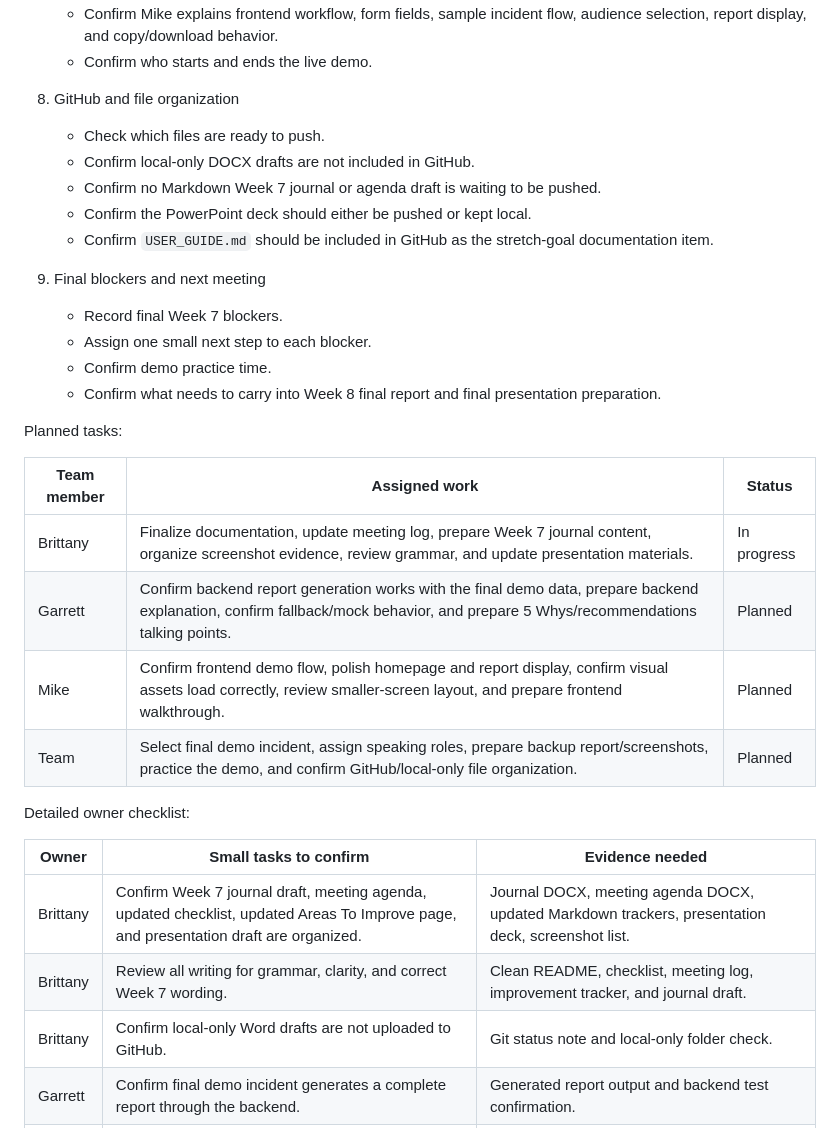
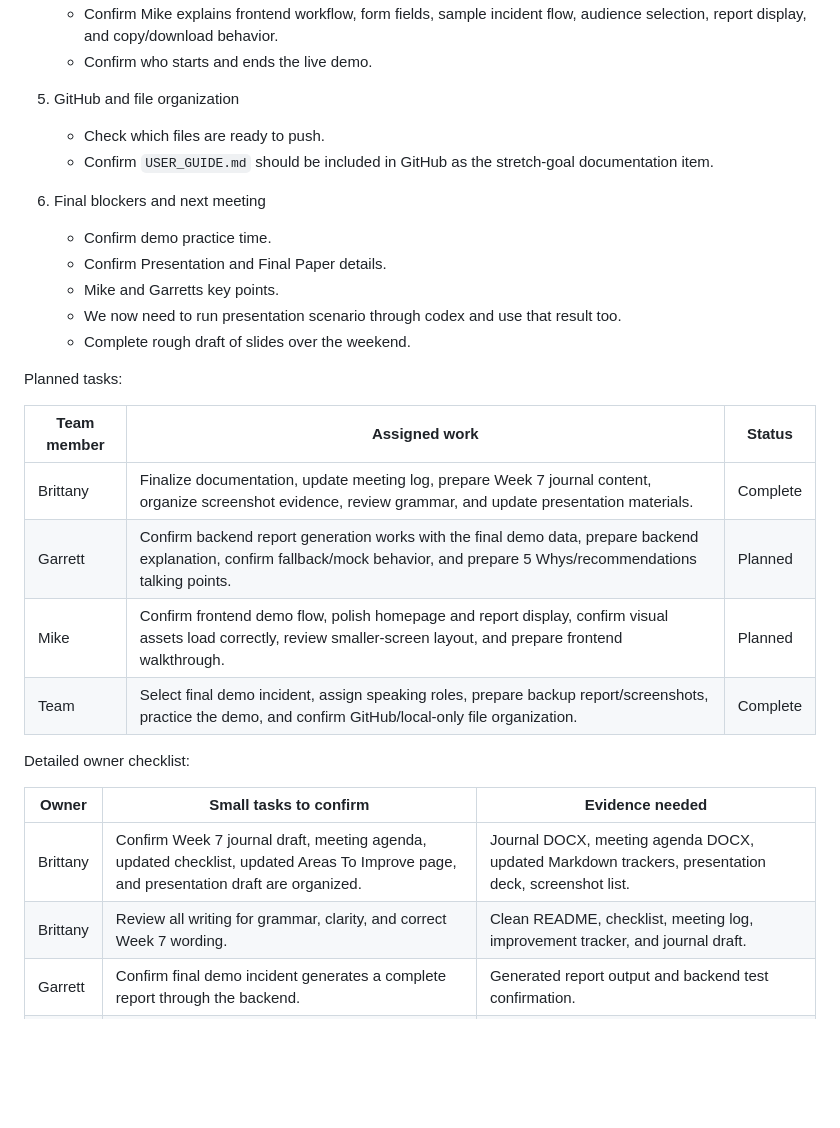
Before and after one commit to bandiwho/aar-generator-capstone, a Markdown page: MEETING_LOG.md, the part around one of its changes. GitHub-like rendering; blank space fills up the shorter version.

```diff
--- a/MEETING_LOG.md
+++ b/MEETING_LOG.md
@@ -239,27 +218,26 @@ Detailed agenda:
    - Confirm Mike explains frontend workflow, form fields, sample incident flow, audience selection, report display, and copy/download behavior.
    - Confirm who starts and ends the live demo.
 
-8. GitHub and file organization
+5. GitHub and file organization
    - Check which files are ready to push.
-   - Confirm local-only DOCX drafts are not included in GitHub.
-   - Confirm no Markdown Week 7 journal or agenda draft is waiting to be pushed.
-   - Confirm the PowerPoint deck should either be pushed or kept local.
    - Confirm `USER_GUIDE.md` should be included in GitHub as the stretch-goal documentation item.
 
-9. Final blockers and next meeting
-   - Record final Week 7 blockers.
-   - Assign one small next step to each blocker.
+6. Final blockers and next meeting
    - Confirm demo practice time.
-   - Confirm what needs to carry into Week 8 final report and final presentation preparation.
+   - Confirm Presentation and Final Paper details.
+   - Mike and Garretts key points.
+   - We now need to run presentation scenario through codex and use that result too.
+   - Complete rough draft of slides over the weekend.
+
 
 Planned tasks:
 
 | Team member | Assigned work | Status |
 |---|---|---|
-| Brittany | Finalize documentation, update meeting log, prepare Week 7 journal content, organize screenshot evidence, review grammar, and update presentation materials. | In progress |
+| Brittany | Finalize documentation, update meeting log, prepare Week 7 journal content, organize screenshot evidence, review grammar, and update presentation materials. | Complete |
 | Garrett | Confirm backend report generation works with the final demo data, prepare backend explanation, confirm fallback/mock behavior, and prepare 5 Whys/recommendations talking points. | Planned |
 | Mike | Confirm frontend demo flow, polish homepage and report display, confirm visual assets load correctly, review smaller-screen layout, and prepare frontend walkthrough. | Planned |
-| Team | Select final demo incident, assign speaking roles, prepare backup report/screenshots, practice the demo, and confirm GitHub/local-only file organization. | Planned |
+| Team | Select final demo incident, assign speaking roles, prepare backup report/screenshots, practice the demo, and confirm GitHub/local-only file organization. | Complete |
 
 Detailed owner checklist:
 
@@ -267,7 +245,6 @@ Detailed owner checklist:
 |---|---|---|
 | Brittany | Confirm Week 7 journal draft, meeting agenda, updated checklist, updated Areas To Improve page, and presentation draft are organized. | Journal DOCX, meeting agenda DOCX, updated Markdown trackers, presentation deck, screenshot list. |
 | Brittany | Review all writing for grammar, clarity, and correct Week 7 wording. | Clean README, checklist, meeting log, improvement tracker, and journal draft. |
-| Brittany | Confirm local-only Word drafts are not uploaded to GitHub. | Git status note and local-only folder check. |
 | Garrett | Confirm final demo incident generates a complete report through the backend. | Generated report output and backend test confirmation. |
 | Garrett | Prepare backend talking points for the final presentation. | Short explanation of report-generation route, LLM/API mode, mock fallback, 5 Whys, and recommendations. |
 | Mike | Confirm homepage, form, audience controls, generated report view, and export controls are ready for screenshots. | Frontend screenshots and demo walkthrough notes. |
```
Also changed, not shown: other parts of MEETING_LOG.md (+39 -90 lines).
